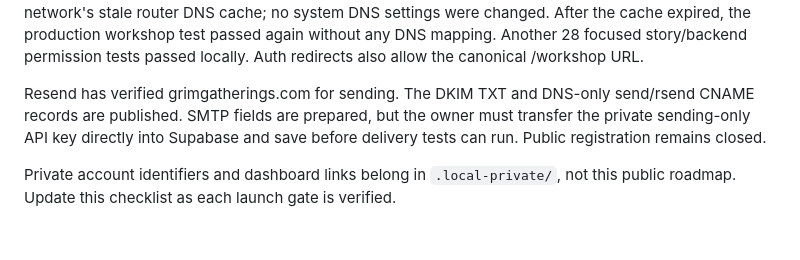
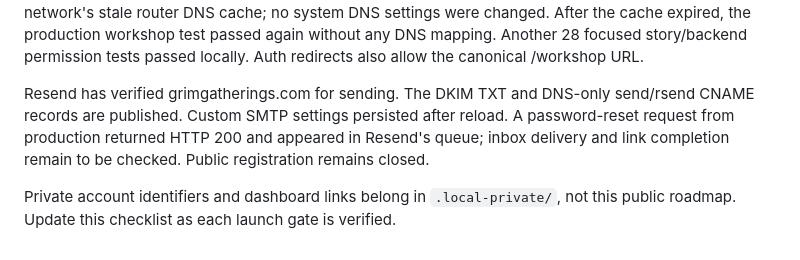
Before and after one commit to Evil0ctopus/grim-gatherings, a Markdown page: ROADMAP.md, the part around one of its changes. Rendered like a GitHub page.

Commit message:
Record saved SMTP configuration and queued email test
Co-authored-by: Copilot <223556219+Copilot@users.noreply.github.com>

```diff
--- a/ROADMAP.md
+++ b/ROADMAP.md
@@ -139,9 +139,10 @@ without any DNS mapping. Another 28 focused story/backend permission tests passe
 locally. Auth redirects also allow the canonical /workshop URL.
 
 Resend has verified grimgatherings.com for sending. The DKIM TXT and DNS-only
-send/rsend CNAME records are published. SMTP fields are prepared, but the owner
-must transfer the private sending-only API key directly into Supabase and save
-before delivery tests can run. Public registration remains closed.
+send/rsend CNAME records are published. Custom SMTP settings persisted after
+reload. A password-reset request from production returned HTTP 200 and appeared
+in Resend's queue; inbox delivery and link completion remain to be checked.
+Public registration remains closed.
 
 Private account identifiers and dashboard links belong in `.local-private/`,
 not this public roadmap. Update this checklist as each launch gate is verified.
```
Also changed, not shown: other parts of ROADMAP.md (+1 -1 lines).
